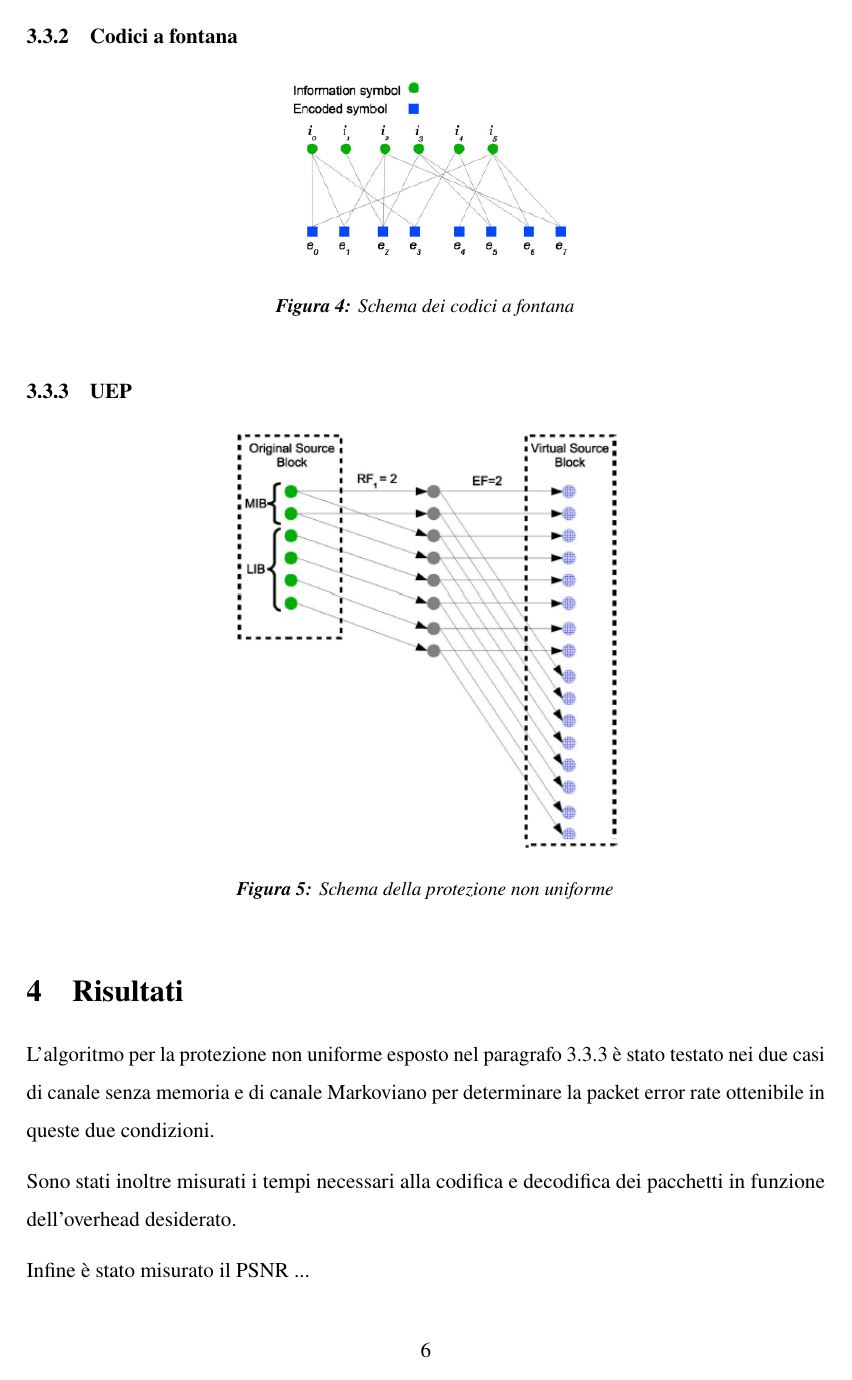
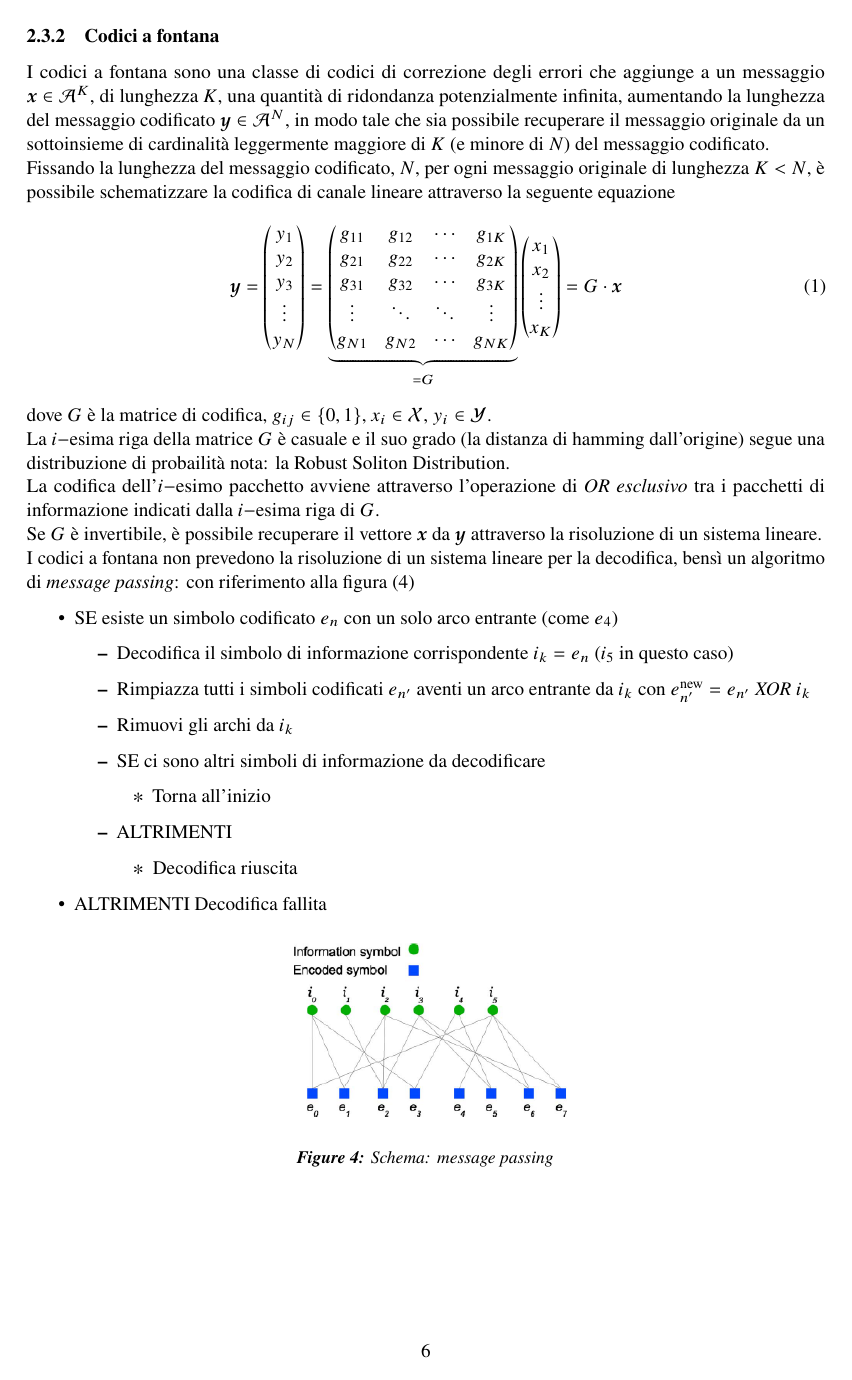
Before and after one commit to riccz/uep-report, a LaTeX document (report.tex): page 6 of 8 before the commit and page 6 of 9 after it. Compiled offline with pdfLaTeX.

Commit message:
report merge

```diff
--- a/report.tex
+++ b/report.tex
@@ -21,9 +12,10 @@
 % and here - https://www.sharelatex.com/learn/Font_typefaces
 
 \usepackage{microtype}
-
+\usepackage[utf8x]{inputenc}
+\usepackage[T1]{fontenc}
 \usepackage[parfill]{parskip}
-
+\usepackage[a4paper, left=25mm, top=20mm, right=25mm, bottom=20mm]{geometry}
 \usepackage{bm}
 \usepackage[labelfont=bf,font={small,it}]{caption}
 \usepackage[usenames,dvipsnames,svgnames,table]{xcolor}
@@ -40,11 +32,10 @@
 \usepackage{amssymb}
 %\usepackage{amsthm}
 \usepackage{wasysym}
-%\usepackage{siunitx}
 
 % graphics
 \usepackage{multirow}
-\usepackage[section]{placeins}
+\usepackage{placeins}
 \usepackage{graphicx}
 \usepackage{epstopdf}
 \usepackage{pgfplots}
@@ -67,7 +58,6 @@
 \usetikzlibrary{decorations.pathreplacing,angles,quotes}
 \usepackage{chemformula}
 \usepackage{textcomp}
-\usepackage{subcaption}
 
 % better tables
 \usepackage{booktabs}
@@ -86,9 +76,6 @@
 \usepackage[framed,numbered]{matlab-prettifier}
 \tikzset{
   font={\fontsize{9pt}{12}\selectfont}}
-
-\usepackage[backend=biber]{biblatex}
-\addbibresource{report.bib}
 
 %%% references %%%
 \usepackage[noabbrev,capitalize,nameinlink]{cleveref}
@@ -218,12 +205,48 @@ Di seguito la rappresentazione Markoviana.
     \caption{Rappresentazione Markoviana dei due tipi di canale analizzati}
     \label{fig:Channel}
 \end{figure}
-\subsubsection{Codici a fontana}
+\subsubsection{Codici a fontana}\label{FCsection}
+I codici a fontana sono una classe di codici di correzione degli errori che aggiunge a un messaggio $\bm{x}\in\mathcal{A}^K$, di lunghezza $K$, una quantità di ridondanza potenzialmente infinita, aumentando la lunghezza del messaggio codificato $\bm{y}\in\mathcal{A}^N$, in modo tale che sia possibile recuperare il messaggio originale da un sottoinsieme di cardinalità leggermente maggiore di $K$ (e minore di $N$) del messaggio codificato.\\
+%L'overhead introdotto dalla codifica è dato da $t = \frac{N-K}{K}$.\\
+Fissando la lunghezza del messaggio codificato, $N$, per ogni messaggio originale di lunghezza $K<N$, è possibile schematizzare la codifica di canale lineare attraverso la seguente equazione
+\begin{equation}
+\bm{y} =
+\begin{pmatrix}
+y_1 \\y_2 \\y_3 \\\vdots \\y_N
+\end{pmatrix} = \underbrace{\begin{pmatrix}
+g_{11}	&g_{12}	&\cdots	&g_{1K}\\
+g_{21}	&g_{22}	&\cdots	&g_{2K}\\
+g_{31}	&g_{32}	&\cdots	&g_{3K}\\
+\vdots &\ddots & \ddots &\vdots\\
+g_{N1}	&g_{N2}	&\cdots	&g_{NK}
+\end{pmatrix}}_{=G} \begin{pmatrix}
+x_1 \\x_2 \\\vdots \\x_K
+\end{pmatrix} = G \cdot \bm{x}
+\end{equation}
+dove $G$ è la matrice di codifica, $g_{ij}\in\{0,1\}$, $x_i\in\mathcal{X}$, $y_i\in\mathcal{Y}$.\\
+La $i-$esima riga della matrice $G$ è casuale e il suo grado (la distanza di hamming dall'origine) segue una distribuzione di probailità nota: la Robust Soliton Distribution.\\
+La codifica dell'$i-$esimo pacchetto avviene attraverso l'operazione di \textit{OR esclusivo} tra i pacchetti di informazione indicati dalla $i-$esima riga di $G$.\\
+Se $G$ è invertibile, è possibile recuperare il vettore $\bm{x}$ da $\bm{y}$ attraverso la risoluzione di un sistema lineare.\\
+I codici a fontana non prevedono la risoluzione di un sistema lineare per la decodifica, bensì un algoritmo di \textit{message passing}: con riferimento alla figura (\ref{fig:FC})
+\begin{itemize}
+	\item SE esiste un simbolo codificato $e_n$ con un solo arco entrante (come $e_4$)\begin{itemize}
+		\item	Decodifica il simbolo di informazione corrispondente $i_k=e_n$ ($i_5$ in questo caso)
+		\item	Rimpiazza tutti i simboli codificati $e_{n'}$ aventi un arco entrante da $i_k$ con $e_{n'}^{\text{new}} = e_{n'} \textit{ XOR } i_k$
+		\item 	Rimuovi gli archi da $i_k$
+		\item 	SE ci sono altri simboli di informazione da decodificare \begin{itemize}
+			\item Torna all'inizio
+		\end{itemize}
+		\item ALTRIMENTI\begin{itemize}
+			\item Decodifica riuscita
+		\end{itemize}
+	\end{itemize}
+
+	\item ALTRIMENTI Decodifica fallita
+\end{itemize}
 \begin{figure}[H]
     \centering
 	\makebox[\textwidth][c]{\includegraphics[width=6cm]{fc.png}}
-    \caption{Schema dei codici a fontana}
+    \caption{Schema: \textit{message passing}}
     \label{fig:FC}
 \end{figure}
-\subsubsection{UEP}
-\label{sec:uep}
+\newpage
@@ -236,6 +265,6 @@ Di seguito la rappresentazione Markoviana.
 \section{Risultati}
 L'algoritmo per la protezione non uniforme esposto nel
-paragrafo~\ref{sec:uep} è stato testato nei due casi di canale senza
+paragrafo~\ref{UEPsection} è stato testato nei due casi di canale senza
 memoria e di canale Markoviano per determinare la packet error rate
 ottenibile in queste due condizioni.
 
```
Also changed, not shown: report.pdf, report.tex (76 more changed lines). Lines whose indentation alone changed are shown as unchanged.
